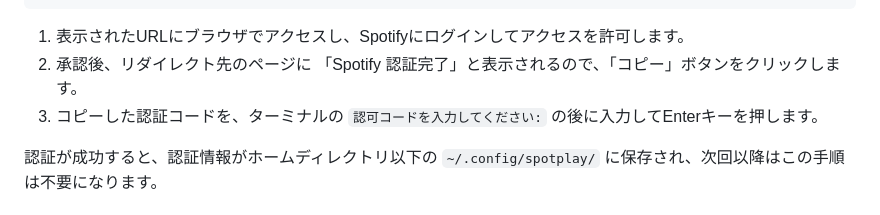
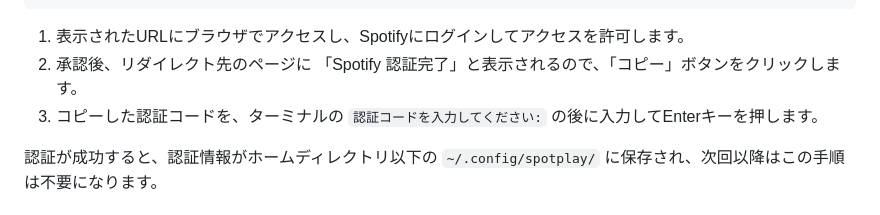
Before and after one commit to matchy256/spotplay, a Markdown page: README.md, the part around the change. GitHub-like rendering.

Commit message:
Update README.md
文言修正

```diff
--- a/README.md
+++ b/README.md
@@ -68,7 +68,7 @@ https://accounts.spotify.com/authorize?client_id=...
 
 1.  表示されたURLにブラウザでアクセスし、Spotifyにログインしてアクセスを許可します。
 2.  承認後、リダイレクト先のページに 「Spotify 認証完了」と表示されるので、「コピー」ボタンをクリックします。
-3.  コピーした認証コードを、ターミナルの `認可コードを入力してください:` の後に入力してEnterキーを押します。
+3.  コピーした認証コードを、ターミナルの `認証コードを入力してください:` の後に入力してEnterキーを押します。
 
 認証が成功すると、認証情報がホームディレクトリ以下の `~/.config/spotplay/` に保存され、次回以降はこの手順は不要になります。
 
```
